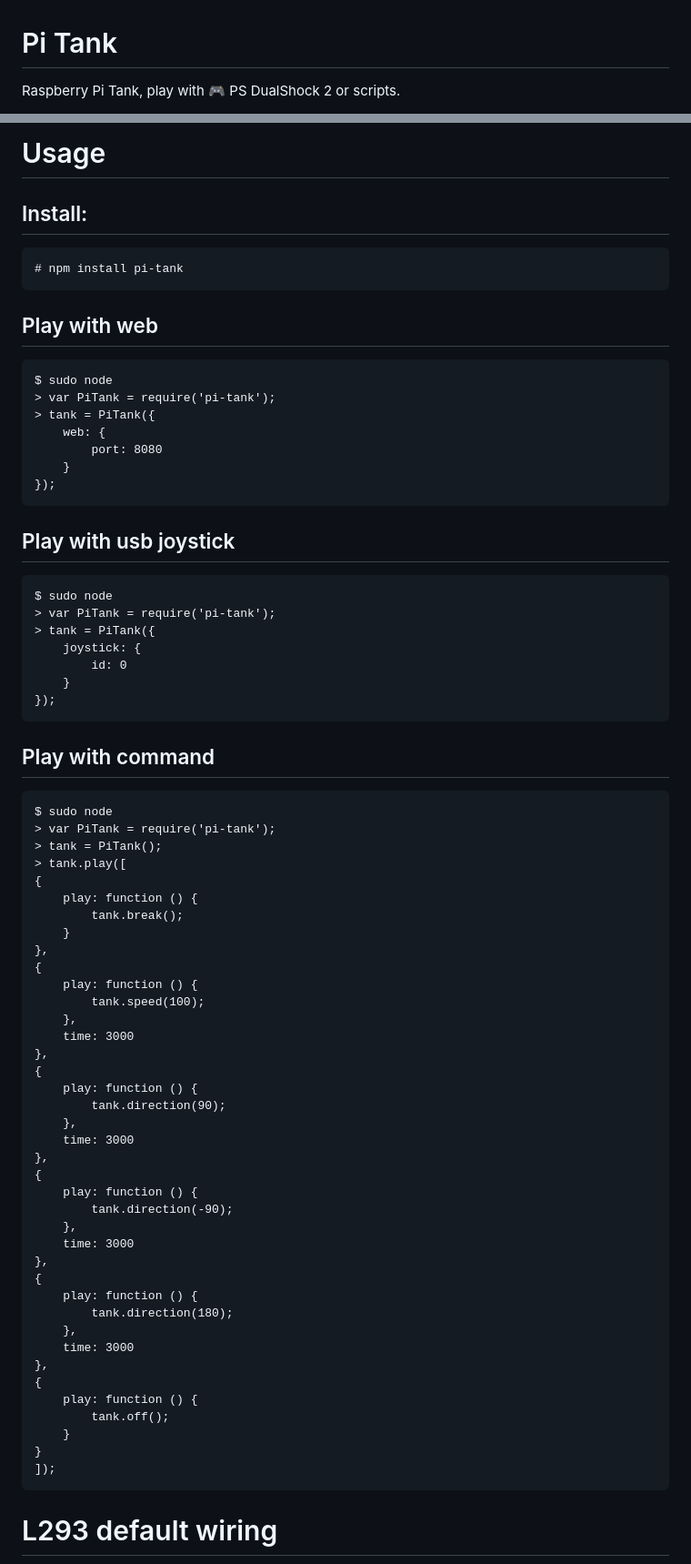
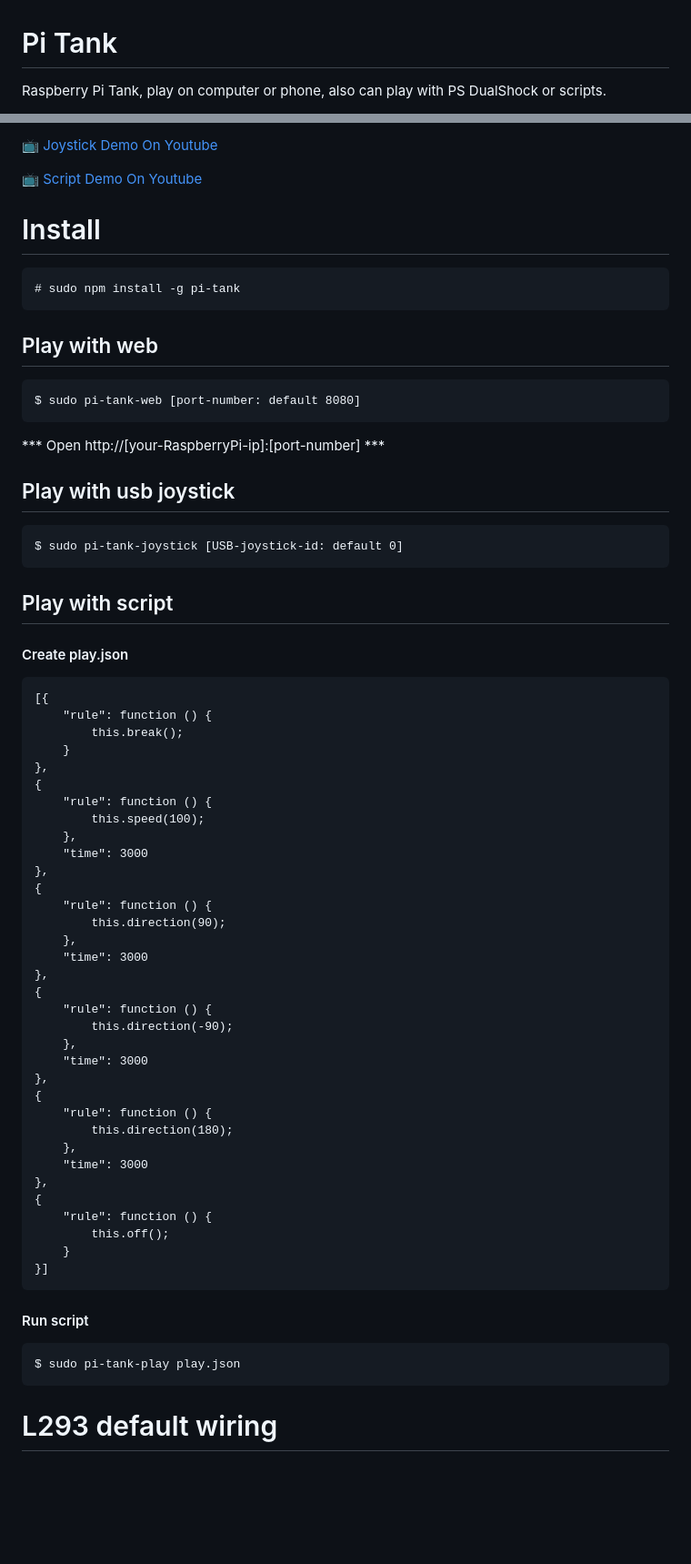
Before and after one commit to vincent7128/Pi-Tank, a Markdown page: README.md, 2 parts joined by grey strips. Shown: that part at 91% size. GitHub-like rendering; blank space fills up the shorter version.

````diff
--- a/README.md
+++ b/README.md
@@ -1,4 +1,4 @@
 Pi Tank
 ======
-Raspberry Pi Tank, play with 🎮 PS DualShock 2 or scripts.
+Raspberry Pi Tank, play on computer or phone, also can play with PS DualShock or scripts.
 
@@ -6,79 +6,70 @@ Raspberry Pi Tank, play with 🎮 PS DualShock 2 or scripts.
 
-# Usage
+[📺 Joystick Demo On Youtube](https://youtu.be/4AIHV-h934w)
 
-## Install:
+[📺 Script Demo On Youtube](https://youtu.be/czwEzWJb0UM)
 
+# Install
 ```
-# npm install pi-tank
+# sudo npm install -g pi-tank
 ```
 
 ## Play with web
 ```
-$ sudo node
-> var PiTank = require('pi-tank');
-> tank = PiTank({
-    web: {
-        port: 8080
-    }
-});
+$ sudo pi-tank-web [port-number: default 8080]
 ```
+*** Open http://[your-RaspberryPi-ip]:[port-number] ***
 
 ## Play with usb joystick
 ```
-$ sudo node
-> var PiTank = require('pi-tank');
-> tank = PiTank({
-    joystick: {
-        id: 0
-    }
-});
+$ sudo pi-tank-joystick [USB-joystick-id: default 0]
 ```
 
-## Play with command
+## Play with script
+
+#### Create play.json
 ```
-$ sudo node
-> var PiTank = require('pi-tank');
-> tank = PiTank();
-> tank.play([
-{
-    play: function () {
-        tank.break();
+[{
+    "rule": function () {
+        this.break();
     }
 },
 {
-    play: function () {
-        tank.speed(100);
+    "rule": function () {
+        this.speed(100);
     },
-    time: 3000
+    "time": 3000
 },
 {
-    play: function () {
-        tank.direction(90);
+    "rule": function () {
+        this.direction(90);
     },
-    time: 3000
+    "time": 3000
 },
 {
-    play: function () {
-        tank.direction(-90);
+    "rule": function () {
+        this.direction(-90);
     },
-    time: 3000
+    "time": 3000
 },
 {
-    play: function () {
-        tank.direction(180);
+    "rule": function () {
+        this.direction(180);
     },
-    time: 3000
+    "time": 3000
 },
 {
-    play: function () {
-        tank.off();
+    "rule": function () {
+        this.off();
     }
-}
-]);
+}]
+```
+
+#### Run script
+```
+$ sudo pi-tank-play play.json
 ```
 
 # L293 default wiring
-
 ![l293-default-wiring](l293-default-wiring.png)
 
 # License
````
Also changed, not shown: other parts of README.md (+1 -2 lines), l293-default-wiring.png.
